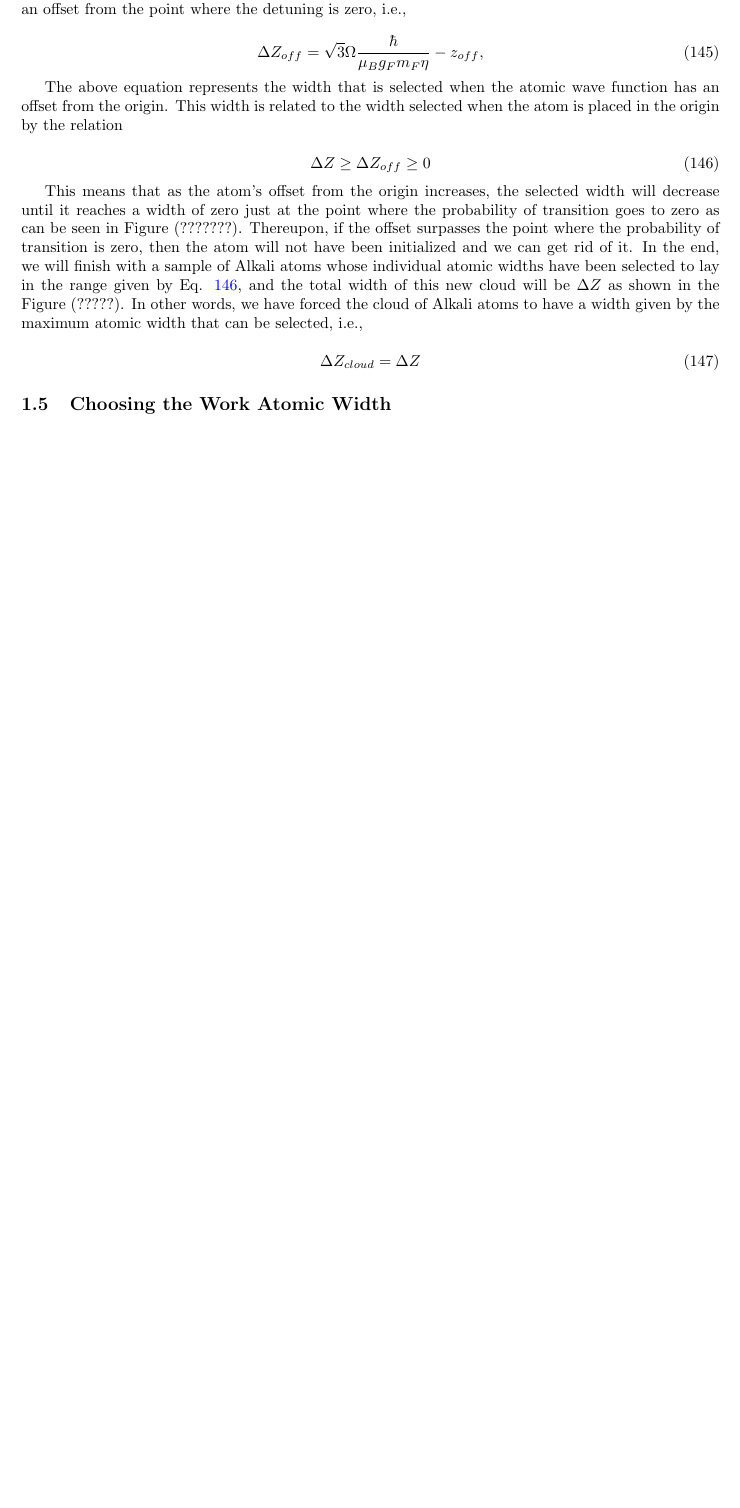
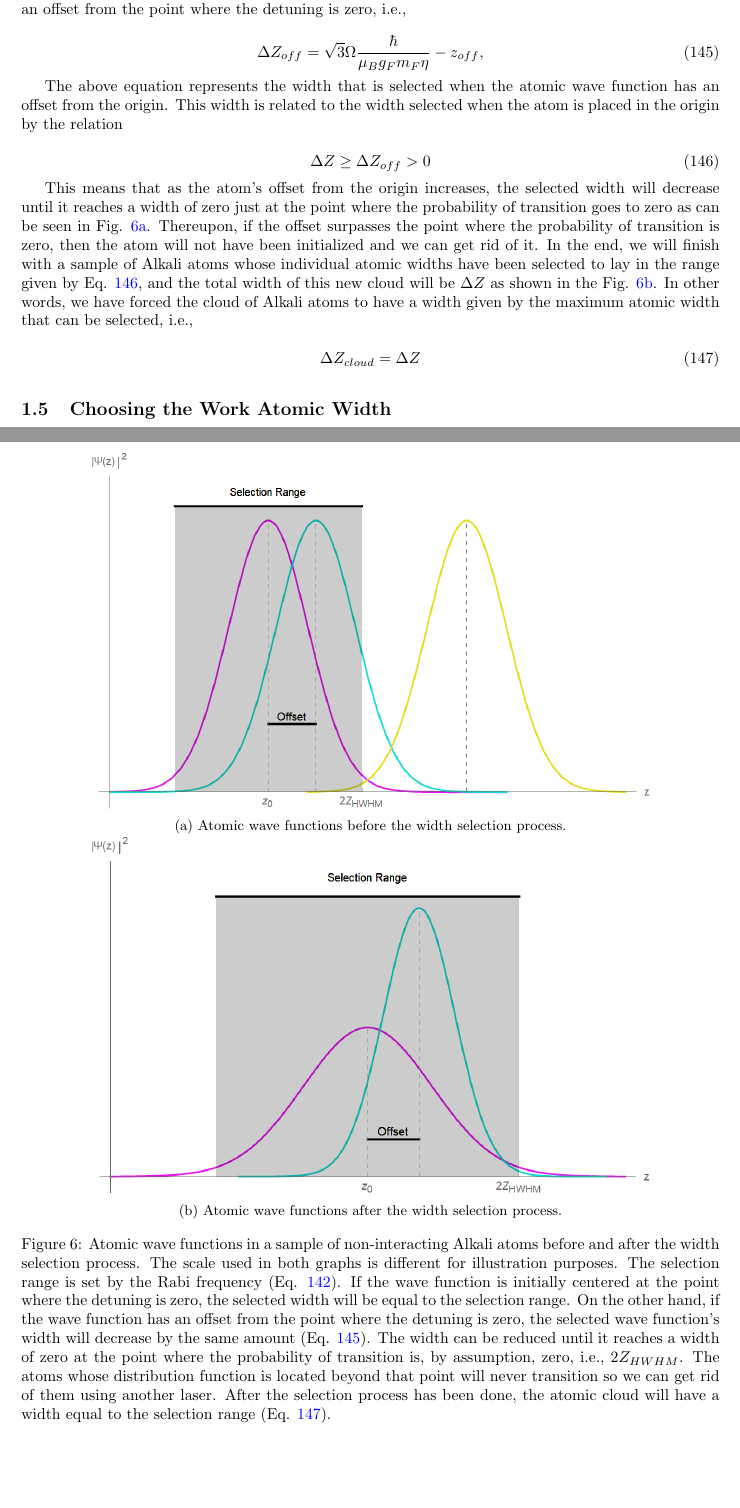
Before and after one commit to zperezedgar/PHD-Thesis, a LaTeX paper (main.tex): part of page 23 of 24 before the commit and two parts of pages 23 and 24 of 25 after it, the two joined at a grey line, cut so that both start at the same text, the shorter picture padded with empty space. Compiled offline with pdfLaTeX.

Commit message:
Add width selection graphs

```diff
--- a/main.tex
+++ b/main.tex
@@ -1196,21 +1196,40 @@ If we choose the origin of our coordinate system to be the position where the de
 
 where we have used a sub-index to indicate that the atom has an offset from the origin of the coordinate system which is centered at $z_{0}$, the point where the detuning is zero. Therefore, using Eq. \ref{initial_width}, we can compute the atomic width that will be selected when the initial atomic distribution has an offset from the point where the detuning is zero, i.e.,
 
-\begin{equation}
+\begin{equation}\label{initial_width_offset}
 \Delta Z_{off} = \sqrt{3} \Omega \frac{\hbar}{\mu_{B} g_{F} m_{F} \eta} - z_{off},
 \end{equation}
 
 The above equation represents the width that is selected when the atomic wave function has an offset from the origin. This width is related to the width selected when the atom is placed in the origin by the relation
 
 \begin{equation}\label{width_selection_range}
-    \Delta Z \ge \Delta Z_{off}  \ge 0
+    \Delta Z \ge \Delta Z_{off} > 0
 \end{equation}
 
-This means that as the atom's offset from the origin increases, the selected width will decrease until it reaches a width of zero just at the point where the probability of transition goes to zero as can be seen in Figure (???????). Thereupon, if the offset surpasses the point where the probability of transition is zero, then the atom will not have been initialized and we can get rid of it. In the end, we will finish with a sample of Alkali atoms whose individual atomic widths have been selected to lay in the range given by Eq. \ref{width_selection_range}, and the total width of this new cloud will be $\Delta Z$ as shown in the Figure (?????). In other words, we have forced the cloud of Alkali atoms to have a width given by the maximum atomic width that can be selected, i.e.,
+This means that as the atom's offset from the origin increases, the selected width will decrease until it reaches a width of zero just at the point where the probability of transition goes to zero as can be seen in Fig. \ref{width_selection_before}. Thereupon, if the offset surpasses the point where the probability of transition is zero, then the atom will not have been initialized and we can get rid of it. In the end, we will finish with a sample of Alkali atoms whose individual atomic widths have been selected to lay in the range given by Eq. \ref{width_selection_range}, and the total width of this new cloud will be $\Delta Z$ as shown in the Fig. \ref{width_selection_after}. In other words, we have forced the cloud of Alkali atoms to have a width given by the maximum atomic width that can be selected, i.e.,
 
-\begin{equation}
+\begin{equation}\label{cloud_width}
     \Delta Z_{cloud} = \Delta Z
 \end{equation}
+
+\begin{figure}
+    \centering
+    \begin{subfigure}{1\textwidth}
+        \centering
+        \includegraphics[width=0.8\textwidth]{width_selection_a.png}
+        \caption{Atomic wave functions before the width selection process.}
+        \label{width_selection_before}
+    \end{subfigure}
+    \hfill
+    \begin{subfigure}{1\textwidth}
+        \centering
+        \includegraphics[width=0.8\textwidth]{width_selection_b.png}
+        \caption{Atomic wave functions after the width selection process.}
+        \label{width_selection_after}
+    \end{subfigure}
+    \caption{Atomic wave functions in a sample of non-interacting Alkali atoms before and after the width selection process. The scale used in both graphs is different for illustration purposes. The selection range is set by the Rabi frequency (Eq. \ref{initial_width}). If the wave function is initially centered at the point where the detuning is zero, the selected width will be equal to the selection range. On the other hand, if the wave function has an offset from the point where the detuning is zero, the selected wave function's width will decrease by the same amount (Eq. \ref{initial_width_offset}). The width can be reduced until it reaches a width of zero at the point where the probability of transition is, by assumption, zero, i.e., $2Z_{HWHM}$. The atoms whose distribution function is located beyond that point will never transition so we can get rid of them using another laser. After the selection process has been done, the atomic cloud will have a width equal to the selection range (Eq. \ref{cloud_width}).}
+    \label{width_selection_graphs}
+\end{figure}
 
 \subsection{Choosing the Work Atomic Width}
 In the last sections, we showed how to select the initial atomic width of the alkali atoms to be used during the interferometry process. Then, we saw what happens when the atom is shifted from the origin. In this section, we will study the constraints that choosing a particular initial atomic width will impose in the time that we can let the atomic wave packet expand without affecting the Rabi transitions due to the detuning.
```
Also changed, not shown: width_selection_a.png (added), width_selection_b.png (added).
